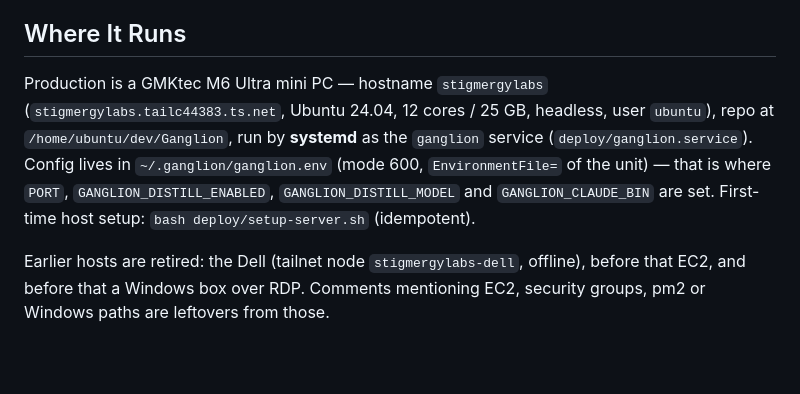
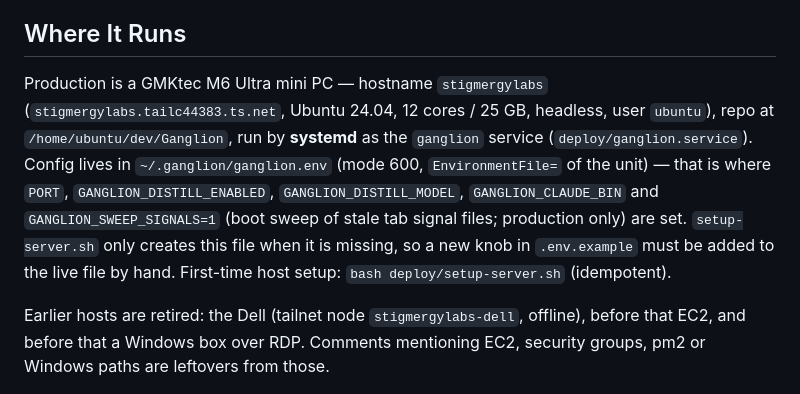
Before and after one commit to cmurph1624/Ganglion, a Markdown page: CLAUDE.md, the part around the change. Drawn GitHub-style; blank space fills up the shorter version.

Commit message:
Address review round 2: document GANGLION_SWEEP_SIGNALS for the live env
Co-Authored-By: Claude Opus 5.5 <noreply@anthropic.com>

```diff
--- a/CLAUDE.md
+++ b/CLAUDE.md
@@ -8,7 +8,7 @@ Ganglion is a terminal multiplexer that runs as a Node.js server on this machine
 Browsers attach to that one server and **mirror the same live ptys** — in practice the Mac, over Tailscale (any tailnet device can connect). Several can be connected at once.
 
 ## Where It Runs
-Production is a GMKtec M6 Ultra mini PC — hostname `stigmergylabs` (`stigmergylabs.tailc44383.ts.net`, Ubuntu 24.04, 12 cores / 25 GB, headless, user `ubuntu`), repo at `/home/ubuntu/dev/Ganglion`, run by **systemd** as the `ganglion` service (`deploy/ganglion.service`). Config lives in `~/.ganglion/ganglion.env` (mode 600, `EnvironmentFile=` of the unit) — that is where `PORT`, `GANGLION_DISTILL_ENABLED`, `GANGLION_DISTILL_MODEL` and `GANGLION_CLAUDE_BIN` are set. First-time host setup: `bash deploy/setup-server.sh` (idempotent).
+Production is a GMKtec M6 Ultra mini PC — hostname `stigmergylabs` (`stigmergylabs.tailc44383.ts.net`, Ubuntu 24.04, 12 cores / 25 GB, headless, user `ubuntu`), repo at `/home/ubuntu/dev/Ganglion`, run by **systemd** as the `ganglion` service (`deploy/ganglion.service`). Config lives in `~/.ganglion/ganglion.env` (mode 600, `EnvironmentFile=` of the unit) — that is where `PORT`, `GANGLION_DISTILL_ENABLED`, `GANGLION_DISTILL_MODEL`, `GANGLION_CLAUDE_BIN` and `GANGLION_SWEEP_SIGNALS=1` (boot sweep of stale tab signal files; production only) are set. `setup-server.sh` only creates this file when it is missing, so a new knob in `.env.example` must be added to the live file by hand. First-time host setup: `bash deploy/setup-server.sh` (idempotent).
 
 Earlier hosts are retired: the Dell (tailnet node `stigmergylabs-dell`, offline), before that EC2, and before that a Windows box over RDP. Comments mentioning EC2, security groups, pm2 or Windows paths are leftovers from those.
 
```
